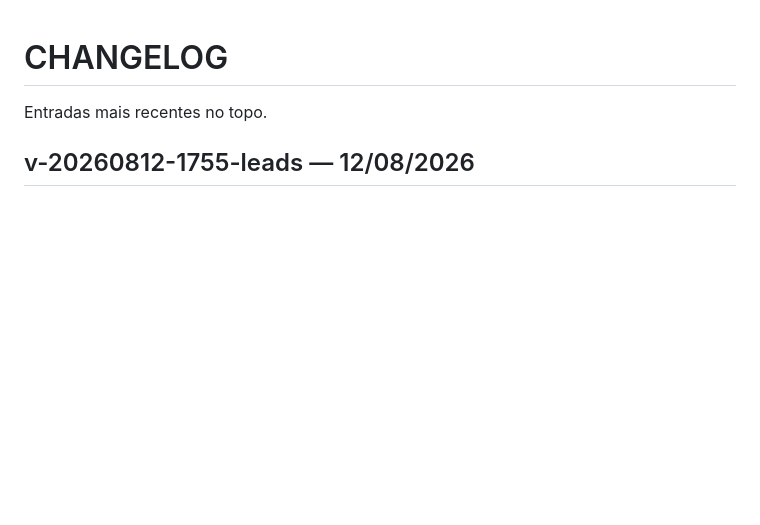
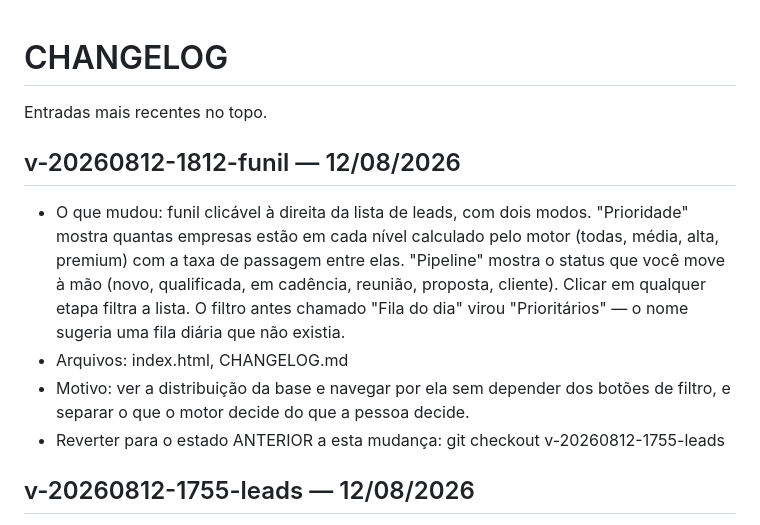
Before and after one commit to karinabupplobo/buppid, a Markdown page: CHANGELOG.md, the part around the change. Rendered like a GitHub page; blank space fills up the shorter version.

Commit message:
docs(projeto): registrar o funil de leads

```diff
--- a/CHANGELOG.md
+++ b/CHANGELOG.md
@@ -1,6 +1,20 @@
 # CHANGELOG
 
 Entradas mais recentes no topo.
+
+## v-20260812-1812-funil — 12/08/2026
+- O que mudou: funil clicável à direita da lista de leads, com dois modos.
+  "Prioridade" mostra quantas empresas estão em cada nível calculado pelo motor
+  (todas, média, alta, premium) com a taxa de passagem entre elas. "Pipeline"
+  mostra o status que você move à mão (novo, qualificada, em cadência, reunião,
+  proposta, cliente). Clicar em qualquer etapa filtra a lista. O filtro antes
+  chamado "Fila do dia" virou "Prioritários" — o nome sugeria uma fila diária
+  que não existia.
+- Arquivos: index.html, CHANGELOG.md
+- Motivo: ver a distribuição da base e navegar por ela sem depender dos botões
+  de filtro, e separar o que o motor decide do que a pessoa decide.
+- Reverter para o estado ANTERIOR a esta mudança:
+  git checkout v-20260812-1755-leads
 
 ## v-20260812-1755-leads — 12/08/2026
 - O que mudou: menu lateral fixo à esquerda (Tasks e Leads) e uma view nova de
```
